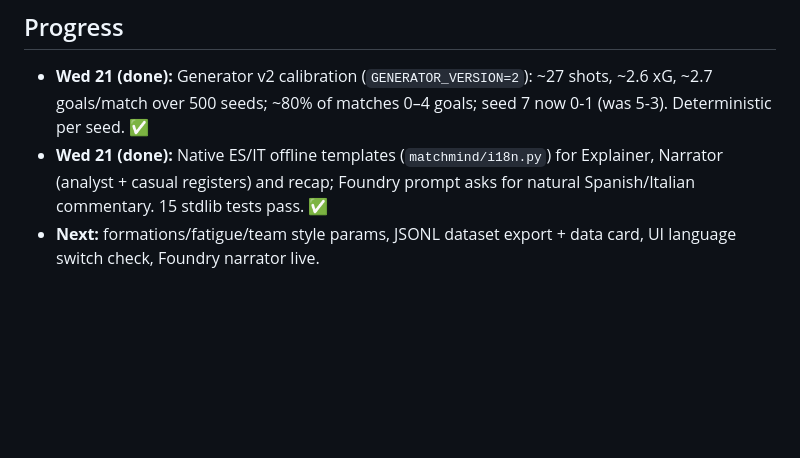
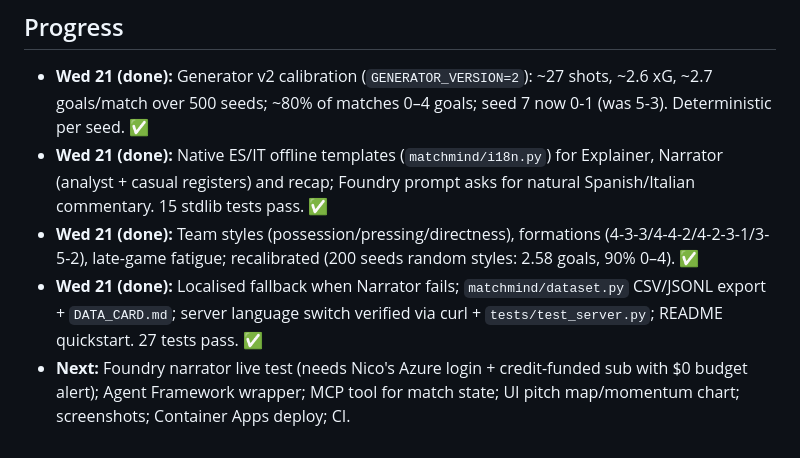
Before and after one commit to TheNeuralWars/matchmind, a Markdown page: PLAN.md, the part around the change. Drawn GitHub-style; blank space fills up the shorter version.

Commit message:
PLAN: progress update

```diff
--- a/PLAN.md
+++ b/PLAN.md
@@ -30,4 +30,6 @@ AI scout + match narrator. Five-stage pipeline the rules ask for, verbatim: Inge
 ## Progress
 - **Wed 21 (done):** Generator v2 calibration (`GENERATOR_VERSION=2`): ~27 shots, ~2.6 xG, ~2.7 goals/match over 500 seeds; ~80% of matches 0–4 goals; seed 7 now 0-1 (was 5-3). Deterministic per seed. ✅
 - **Wed 21 (done):** Native ES/IT offline templates (`matchmind/i18n.py`) for Explainer, Narrator (analyst + casual registers) and recap; Foundry prompt asks for natural Spanish/Italian commentary. 15 stdlib tests pass. ✅
-- **Next:** formations/fatigue/team style params, JSONL dataset export + data card, UI language switch check, Foundry narrator live.
+- **Wed 21 (done):** Team styles (possession/pressing/directness), formations (4-3-3/4-4-2/4-2-3-1/3-5-2), late-game fatigue; recalibrated (200 seeds random styles: 2.58 goals, 90% 0–4). ✅
+- **Wed 21 (done):** Localised fallback when Narrator fails; `matchmind/dataset.py` CSV/JSONL export + `DATA_CARD.md`; server language switch verified via curl + `tests/test_server.py`; README quickstart. 27 tests pass. ✅
+- **Next:** Foundry narrator live test (needs Nico's Azure login + credit-funded sub with $0 budget alert); Agent Framework wrapper; MCP tool for match state; UI pitch map/momentum chart; screenshots; Container Apps deploy; CI.
```
